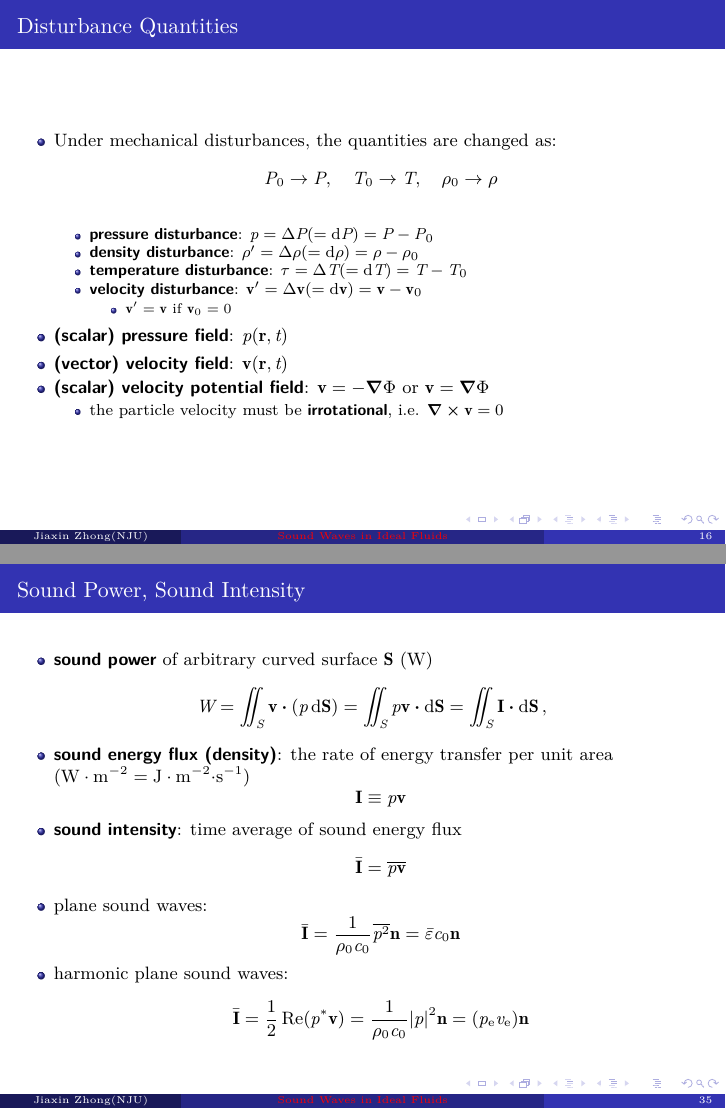
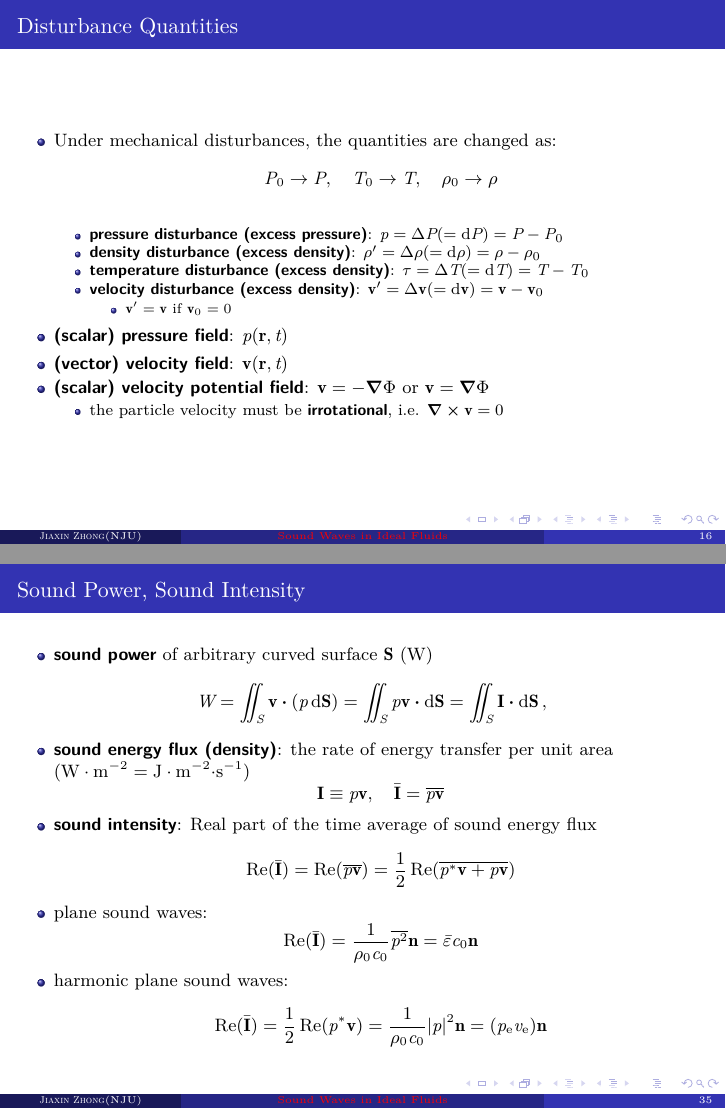
Before and after one commit to JiaxinZhong/PrinciplesOfAcoustics, LaTeX slides (theslide.tex): pages 18 and 37 of 73, joined at a grey line. Compiled offline with XeLaTeX.

Commit message:
modify typos at the slide Sound Power, Sound Intensity

```diff
--- a/theslide.tex
+++ b/theslide.tex
@@ -62,7 +62,7 @@
 % \DeclareTextFontCommand{\emph}{\bfseries}
 \DeclareTextFontCommand{\emph}{\bfseries\sffamily}
 
-\author{Jiaxin Zhong}
+\author{\textsc{Jiaxin Zhong}}
 \institute[NJU]{Nanjing University, China}
 \date{\today}
 
@@ -415,10 +416,10 @@
 \begin{frame}{Disturbance Quantities}
 	\begin{outline}
 		\1 Under mechanical disturbances, the quantities are changed as: $$P_0\to P, \quad T_0\to T,\quad  \rho_0 \to \rho$$
-			\2 \emph{pressure disturbance}: $p=\Delta{P} (=\dd{P}) = P-P_0$
-			\2 \emph{density disturbance}: $\rho' = \Delta\rho (=\dd{\rho})= \rho-\rho_0 $
-			\2 \emph{temperature disturbance}: $\tau=\Delta T (=\dd{T})=T-T_0$
-			\2 \emph{velocity disturbance}: $\vb{v}'=\Delta \vb{v} (=\dd{\vb{v} }) = \vb{v} - \vb{v}_0$
+			\2 \emph{pressure disturbance (excess pressure)}: $p=\Delta{P} (=\dd{P}) = P-P_0$
+			\2 \emph{density disturbance (excess density)}: $\rho' = \Delta\rho (=\dd{\rho})= \rho-\rho_0 $
+			\2 \emph{temperature disturbance (excess density)}: $\tau=\Delta T (=\dd{T})=T-T_0$
+			\2 \emph{velocity disturbance (excess density)}: $\vb{v}'=\Delta \vb{v} (=\dd{\vb{v} }) = \vb{v} - \vb{v}_0$
 				\3 $\vb{v}'=\vb{v}$ if $\vb{v}_0=0$
 		\1 \emph{(scalar) pressure field}: $p(\vb{r},t)$
 		\1 \emph{(vector) velocity field}: $\vb{v}(\vb{r},t)$
@@ -751,6 +752,7 @@
 	\end{outline}
 \end{frame}
 
+\section{Sound Power, Sound Intensity}
 \begin{frame}{Sound Power, Sound Intensity}
 	\begin{outline}
 		\1 \emph{sound power} of arbitrary curved surface $\vb{S}$
@@ -760,15 +762,16 @@
 		\1 \emph{sound energy flux (density)}:
 		the rate of energy transfer per unit area
 		($\si{W \cdot m^{-2}}= \si{J \cdot m^{-2}\cdot s^{-1}}$)
-		$$\vb{I}
-		\equiv p\vb{v}$$
-		\1 \emph{sound intensity}: time average of sound energy flux
-		$$ \bar{\vb{I}} = \overline{p\vb{v}}$$
+		$$\vb{I}\equiv p\vb{v}\qc \bar{\vb{I}} = \overline{p\vb{v}}$$
+		\1 \emph{sound intensity}: Real part of the
+		time average of sound energy flux
+		$$ \Re(\bar{\vb{I}}) = \Re (\overline{p\vb{v}}) = \frac12\Re
+		(\overline{p^*\vb{v} +p\vb{v}})$$
 		\1 plane sound waves:
-		$$\bar{\vb{I}} = \frac{1}{\rho_0c_0} \overline{p^2} \vb{n} =
+		$$\Re(\bar{\vb{I}}) = \frac{1}{\rho_0c_0} \overline{p^2} \vb{n} =
 		\bar{\eps}c_0 \vb{n}$$
 		\1 harmonic plane sound waves:
-		$$\bar{\vb{I}} = \frac12 \Re(p^* \vb{v}) =
+		$$\Re(\bar{\vb{I}} )= \frac12 \Re(p^* \vb{v}) =
 		\frac{1}{\rho_0c_0} |p|^2 \vb{n} = (p\st{e}v\st{e})\vb{n}$$
 	\end{outline}
 \end{frame}
```
Also changed, not shown: theslide.tex (11 more changed lines).
